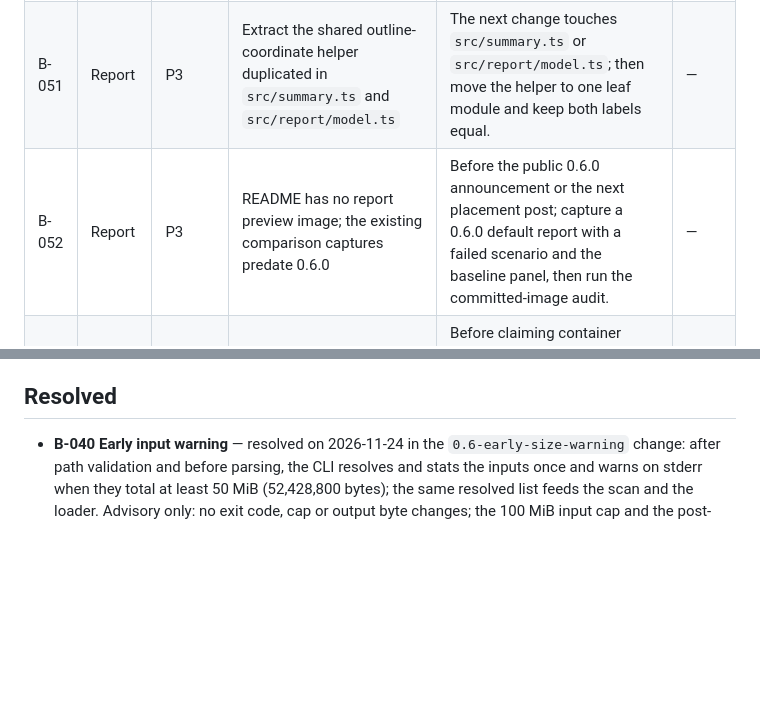
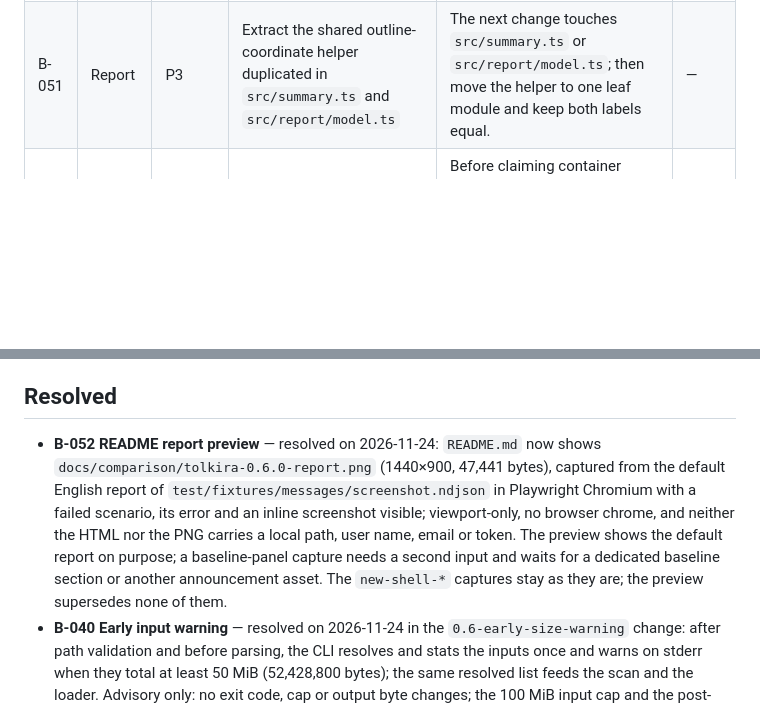
Before and after one commit to Silasoa/tolkira, a Markdown page: docs/BACKLOG.md, 2 parts joined by grey strips. Rendered like a GitHub page; blank space fills up the shorter version.

```diff
--- a/docs/BACKLOG.md
+++ b/docs/BACKLOG.md
@@ -58,7 +58,6 @@ product ideas. Nothing is silently discarded: every finding is either **fixed**,
 | B-049 | History | P3 | A UTF-8 BOM before the sidecar JSON is not stripped, so `readHistory` rejects a BOM-prefixed file; pre-existing and unchanged by the window | A user or producer writes a BOM-prefixed sidecar, or the sidecar encoding is next touched; then strip a leading U+FEFF before `JSON.parse` and cover it in `test/history.test.ts`. | - |
 | B-050 | Report | P3 | Add a new-failure/fixed list or a local `change` filter for large runs; the panel only counts and lists absent rows | A user asks for the names of new failures or fixed scenarios in a large run; then extend the panel and pin the focus/filter behaviour. | — |
 | B-051 | Report | P3 | Extract the shared outline-coordinate helper duplicated in `src/summary.ts` and `src/report/model.ts` | The next change touches `src/summary.ts` or `src/report/model.ts`; then move the helper to one leaf module and keep both labels equal. | — |
-| B-052 | Report | P3 | README has no report preview image; the existing comparison captures predate 0.6.0 | Before the public 0.6.0 announcement or the next placement post; capture a 0.6.0 default report with a failed scenario and the baseline panel, then run the committed-image audit. | — |
 | B-053 | Test | P3 | No container smoke: CI covers Linux, Windows and macOS runners, but not `node:22-alpine` (musl) or a slim/distroless image | Before claiming container support, or when a user reports an install or run failure in Docker, Alpine or a distroless CI image; then add install-plus-report smokes for `node:22-alpine` and `node:22-slim` and record the host. | - |
 
 #13 is closed after #13a–#13c shipped; the #13 links above are provenance, not
@@ -121,6 +120,16 @@ asks or a locale needs them:
 
 ## Resolved
 
+- **B-052 README report preview** — resolved on 2026-11-24: `README.md` now
+  shows `docs/comparison/tolkira-0.6.0-report.png` (1440×900, 47,441 bytes),
+  captured from the default English report of
+  `test/fixtures/messages/screenshot.ndjson` in Playwright Chromium with a
+  failed scenario, its error and an inline screenshot visible; viewport-only,
+  no browser chrome, and neither the HTML nor the PNG carries a local path,
+  user name, email or token. The preview shows the default report on purpose;
+  a baseline-panel capture needs a second input and waits for a dedicated
+  baseline section or another announcement asset. The `new-shell-*` captures
+  stay as they are; the preview supersedes none of them.
 - **B-040 Early input warning** — resolved on 2026-11-24 in the
   `0.6-early-size-warning` change: after path validation and before parsing, the
   CLI resolves and stats the inputs once and warns on stderr when they total at
```
Also changed, not shown: README.md (+2 -0 lines), docs/comparison/tolkira-0.6.0-report.png (added).
